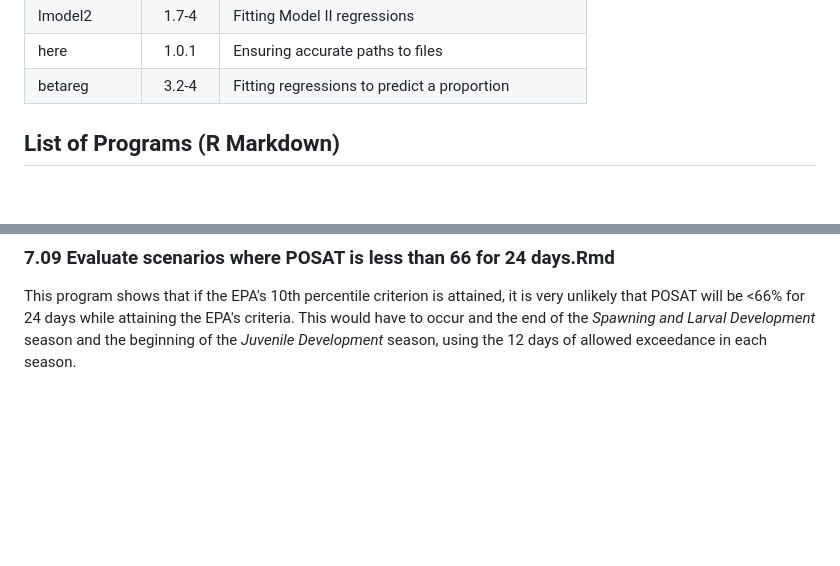
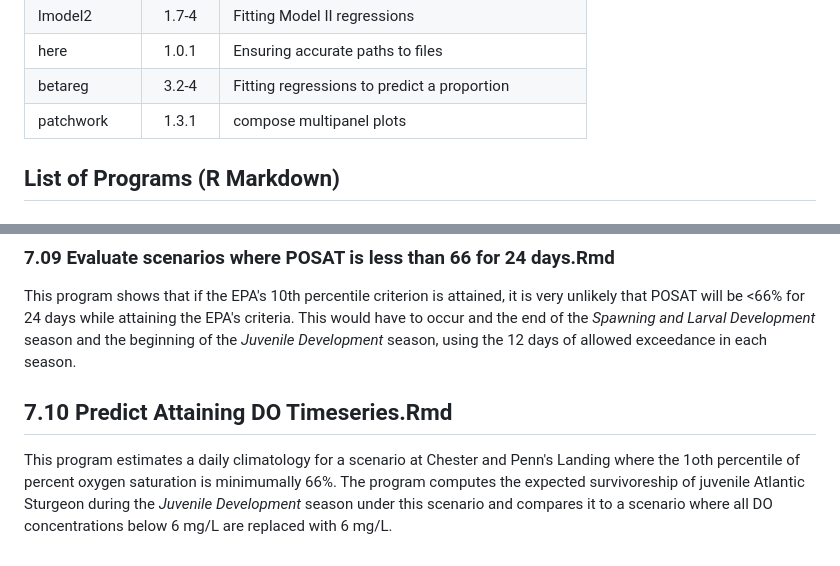
Before and after one commit to USEPA/DelawareRiverDO, a Markdown page: R/README.md, 2 parts joined by grey strips. GitHub-like rendering; blank space fills up the shorter version.

```diff
--- a/R/README.md
+++ b/R/README.md
@@ -30,6 +30,7 @@ The code used the following R-packages.
 | lmodel2 | 1.7-4 | Fitting Model II regressions  |
 | here | 1.0.1 | Ensuring accurate paths to files |
 | betareg | 3.2-4 | Fitting regressions to predict a proportion |
+| patchwork | 1.3.1 | compose multipanel plots |
 
 ## List of Programs (R Markdown)
 
@@ -128,3 +129,6 @@ This program shows that implementing nitrification in wastewater discharges is u
 
 ### 7.09 Evaluate scenarios where POSAT is less than 66 for 24 days.Rmd
 This program shows that if the EPA's 10th percentile criterion is attained, it is very unlikely that POSAT will be <66% for 24 days while attaining the EPA's criteria.  This would have to occur and the end of the _Spawning and Larval Development_ season and the beginning of the _Juvenile Development_ season, using the 12 days of allowed exceedance in each season.
+
+## 7.10 Predict Attaining DO Timeseries.Rmd
+This program estimates a daily climatology for a scenario at Chester and Penn's Landing where the 1oth percentile of percent oxygen saturation is minimumally 66%.  The program computes the expected survivoreship of juvenile Atlantic Sturgeon during the _Juvenile Development_ season under this scenario and compares it to a scenario where all DO concentrations below 6 mg/L are replaced with 6 mg/L.
```
